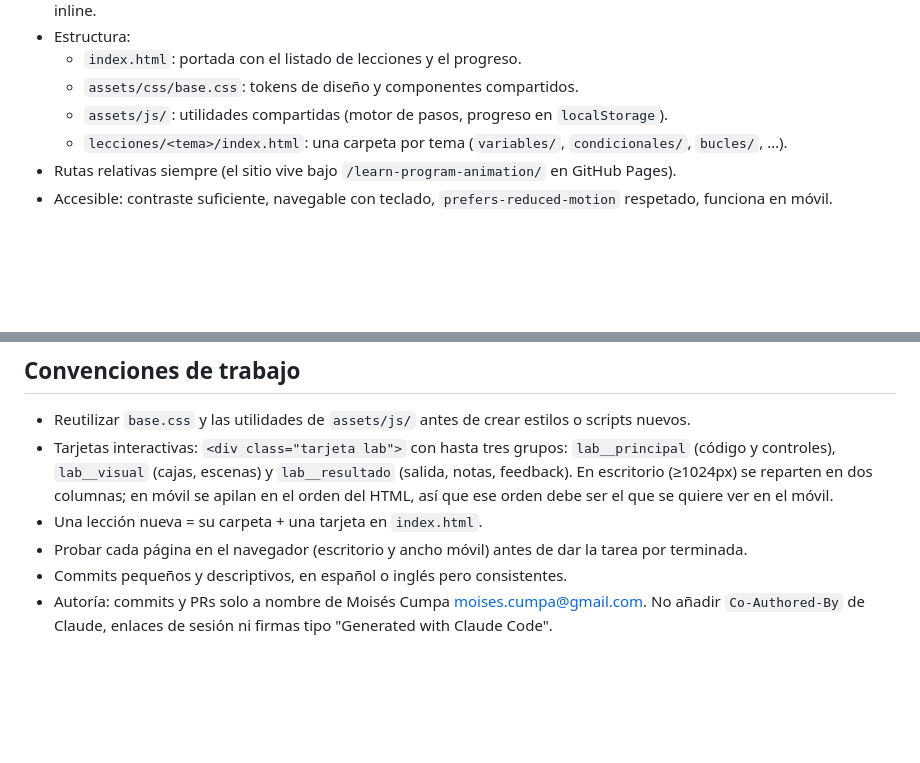
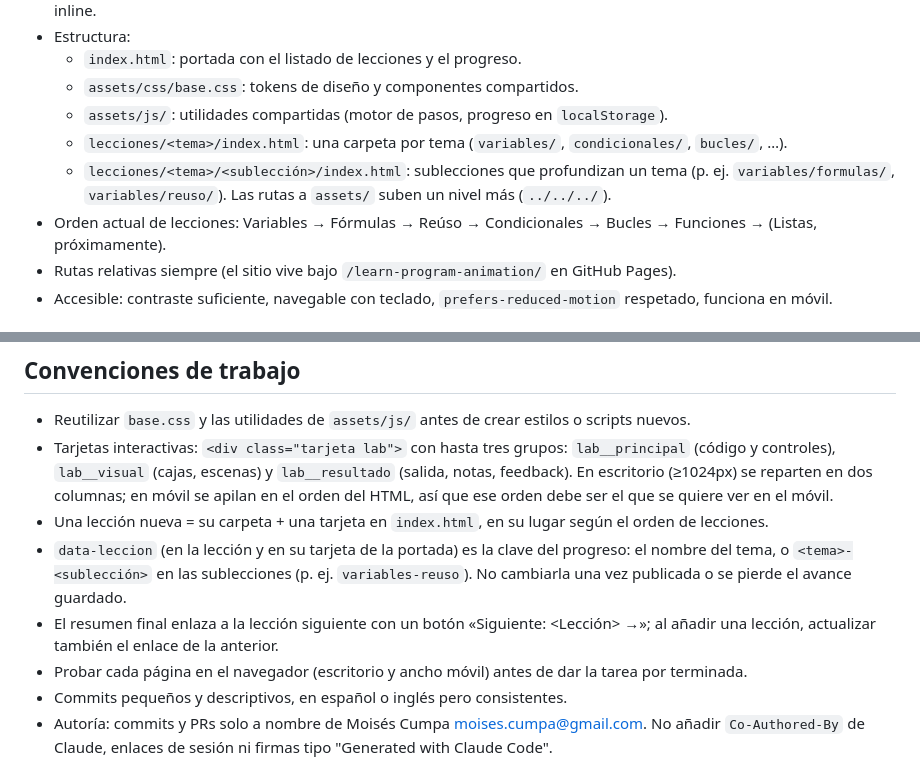
Before and after one commit to JMoisesCT/learn-program-animation, a Markdown page: CLAUDE.md, 2 parts joined by grey strips. GitHub-like rendering; blank space fills up the shorter version.

Commit message:
CLAUDE.md: sublecciones, orden de lecciones y enlace «Siguiente»

```diff
--- a/CLAUDE.md
+++ b/CLAUDE.md
@@ -10,6 +10,8 @@ Páginas interactivas para que alumnos aprendan conceptos de programación (vari
   - `assets/css/base.css`: tokens de diseño y componentes compartidos.
   - `assets/js/`: utilidades compartidas (motor de pasos, progreso en `localStorage`).
   - `lecciones/<tema>/index.html`: una carpeta por tema (`variables/`, `condicionales/`, `bucles/`, …).
+  - `lecciones/<tema>/<sublección>/index.html`: sublecciones que profundizan un tema (p. ej. `variables/formulas/`, `variables/reuso/`). Las rutas a `assets/` suben un nivel más (`../../../`).
+- Orden actual de lecciones: Variables → Fórmulas → Reúso → Condicionales → Bucles → Funciones → (Listas, próximamente).
 - Rutas relativas siempre (el sitio vive bajo `/learn-program-animation/` en GitHub Pages).
 - Accesible: contraste suficiente, navegable con teclado, `prefers-reduced-motion` respetado, funciona en móvil.
 
@@ -31,7 +33,9 @@ Páginas interactivas para que alumnos aprendan conceptos de programación (vari
 ## Convenciones de trabajo
 - Reutilizar `base.css` y las utilidades de `assets/js/` antes de crear estilos o scripts nuevos.
 - Tarjetas interactivas: `<div class="tarjeta lab">` con hasta tres grupos: `lab__principal` (código y controles), `lab__visual` (cajas, escenas) y `lab__resultado` (salida, notas, feedback). En escritorio (≥1024px) se reparten en dos columnas; en móvil se apilan en el orden del HTML, así que ese orden debe ser el que se quiere ver en el móvil.
-- Una lección nueva = su carpeta + una tarjeta en `index.html`.
+- Una lección nueva = su carpeta + una tarjeta en `index.html`, en su lugar según el orden de lecciones.
+- `data-leccion` (en la lección y en su tarjeta de la portada) es la clave del progreso: el nombre del tema, o `<tema>-<sublección>` en las sublecciones (p. ej. `variables-reuso`). No cambiarla una vez publicada o se pierde el avance guardado.
+- El resumen final enlaza a la lección siguiente con un botón «Siguiente: <Lección> →»; al añadir una lección, actualizar también el enlace de la anterior.
 - Probar cada página en el navegador (escritorio y ancho móvil) antes de dar la tarea por terminada.
 - Commits pequeños y descriptivos, en español o inglés pero consistentes.
 - Autoría: commits y PRs solo a nombre de Moisés Cumpa <moises.cumpa@gmail.com>. No añadir `Co-Authored-By` de Claude, enlaces de sesión ni firmas tipo "Generated with Claude Code".
```
